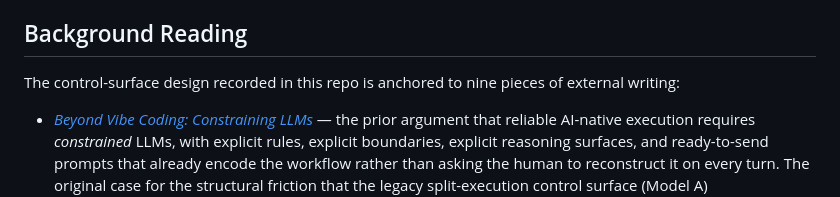
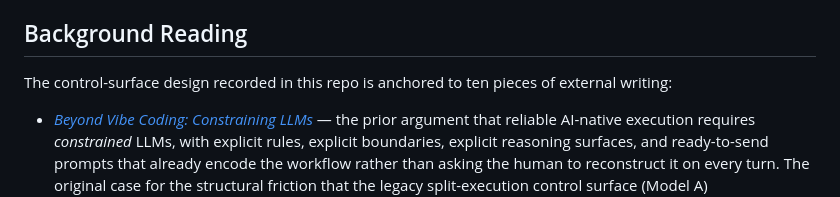
Before and after one commit to apexSolarKiss/control-surface, a Markdown page: README.md, the part around one of its changes. Drawn GitHub-style.

```diff
--- a/README.md
+++ b/README.md
@@ -203,7 +203,7 @@ For a new ASK project:
 
 ## Background Reading
 
-The control-surface design recorded in this repo is anchored to nine pieces of external writing:
+The control-surface design recorded in this repo is anchored to ten pieces of external writing:
 
 - [*Beyond Vibe Coding: Constraining LLMs*](https://atomicspacekitten.substack.com/p/beyond-vibe-coding-constraining-llms) — the prior argument that reliable AI-native execution requires *constrained* LLMs, with explicit rules, explicit boundaries, explicit reasoning surfaces, and ready-to-send prompts that already encode the workflow rather than asking the human to reconstruct it on every turn. The original case for the structural friction that the legacy split-execution control surface (Model A) operationalized.
 - [*Lessons from the First Prototype Phase*](https://atomicspacekitten.substack.com/p/lessons-from-the-first-prototype) — the structural retrospective that justifies the current state. Records the migration of structural friction into rules in the repo, the sunset of Model A, the ~50x ceremony reduction that single-node operation produces, and the reframe of the rules as calibrated compensations for what single-node collapses relative to the legacy split.
```
Also changed, not shown: other parts of README.md (+1 -0 lines), docs/method.md (+1 -0 lines).
